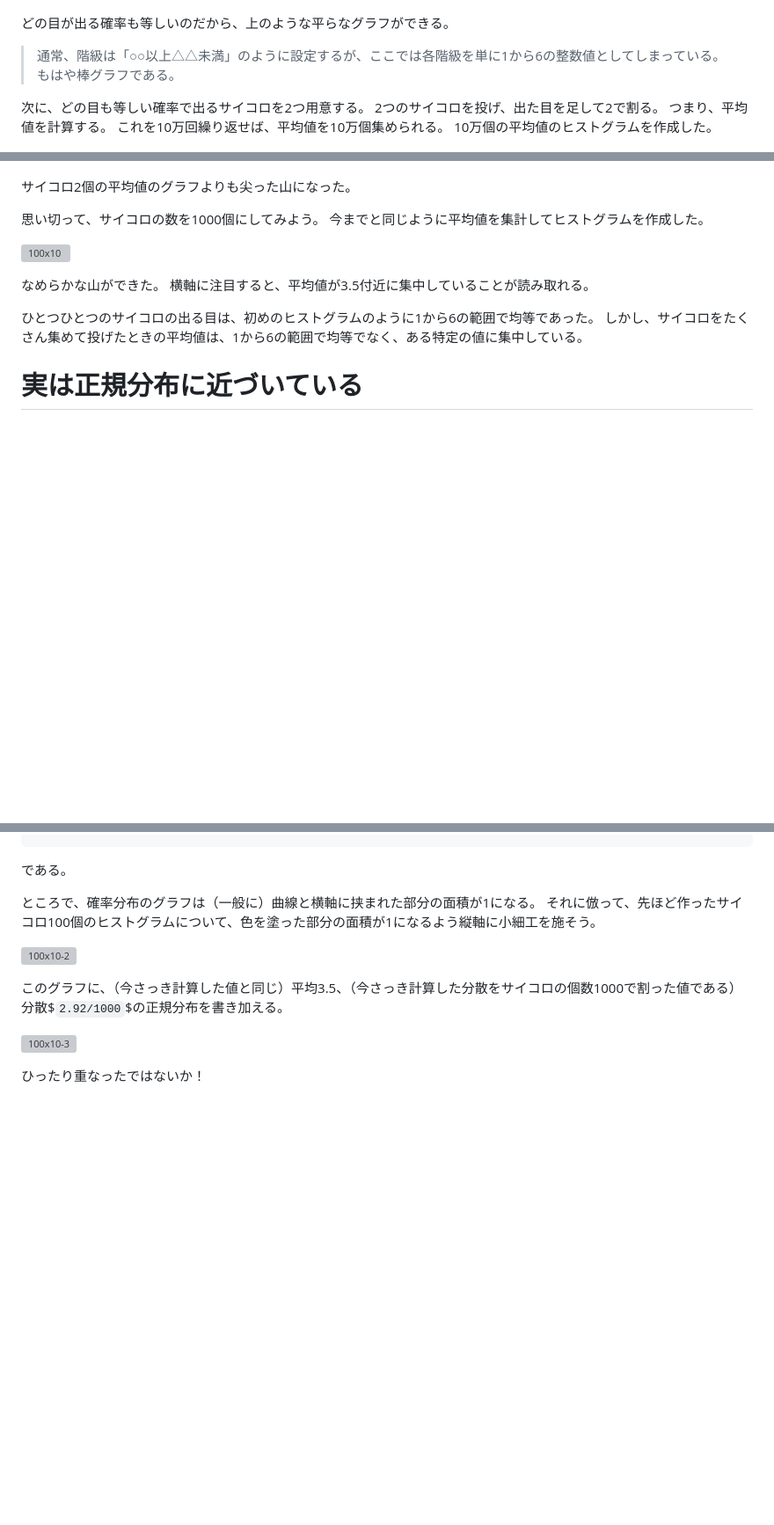
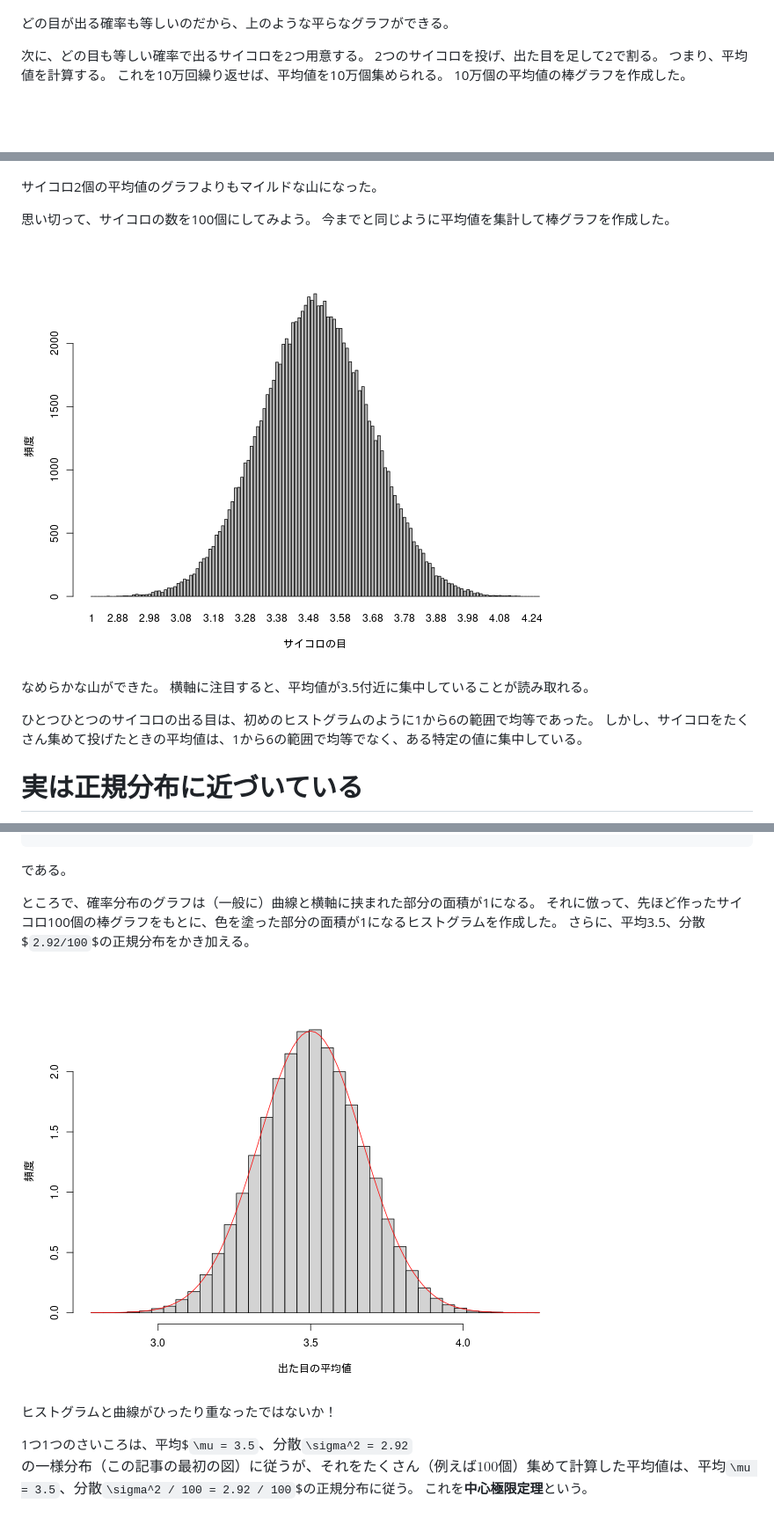
Before and after one commit to sodesudesu/suB, a Markdown page: art/clt.md, 3 parts joined by grey strips. Shown at 88% size. GitHub-like rendering; blank space fills up the shorter version; grey boxes are pictures that could not be loaded.

Commit message:
作業したぜ

```diff
--- a/art/clt.md
+++ b/art/clt.md
@@ -11,14 +11,11 @@
 
 どの目が出る確率も等しいのだから、上のような平らなグラフができる。
 
-> 通常、階級は「○○以上△△未満」のように設定するが、ここでは各階級を単に1から6の整数値としてしまっている。
-> もはや棒グラフである。
-
 次に、どの目も等しい確率で出るサイコロを2つ用意する。
 2つのサイコロを投げ、出た目を足して2で割る。
 つまり、平均値を計算する。
 これを10万回繰り返せば、平均値を10万個集められる。
-10万個の平均値のヒストグラムを作成した。
+10万個の平均値の棒グラフを作成した。
 
 ![2x10](../fig/2x10.png)
 
@@ -31,12 +26,12 @@
 
 ![2x10](../fig/3x10.png)
 
-サイコロ2個の平均値のグラフよりも尖った山になった。
+サイコロ2個の平均値のグラフよりもマイルドな山になった。
 
-思い切って、サイコロの数を1000個にしてみよう。
-今までと同じように平均値を集計してヒストグラムを作成した。
+思い切って、サイコロの数を100個にしてみよう。
+今までと同じように平均値を集計して棒グラフを作成した。
 
-![100x10](../fig/1000x10.png)
+![100x10](../fig/100x10.png)
 
 なめらかな山ができた。
 横軸に注目すると、平均値が3.5付近に集中していることが読み取れる。
@@ -59,12 +54,12 @@
 である。
 
 ところで、確率分布のグラフは（一般に）曲線と横軸に挟まれた部分の面積が1になる。
-それに倣って、先ほど作ったサイコロ100個のヒストグラムについて、色を塗った部分の面積が1になるよう縦軸に小細工を施そう。
+それに倣って、先ほど作ったサイコロ100個の棒グラフをもとに、色を塗った部分の面積が1になるヒストグラムを作成した。
+さらに、平均3.5、分散$`2.92/100`$の正規分布をかき加える。
 
-![100x10-2](../fig/1000x10-2.png)
+![100x10-3](../fig/100x10-3.png)
 
-このグラフに、（今さっき計算した値と同じ）平均3.5、（今さっき計算した分散をサイコロの個数1000で割った値である）分散$`2.92/1000`$の正規分布を書き加える。
+ヒストグラムと曲線がひったり重なったではないか！
 
-![100x10-3](../fig/1000x10-3.png)
-
-ひったり重なったではないか！
+1つ1つのさいころは、平均$`\mu = 3.5`$、分散$`\sigma^2 = 2.92`$の一様分布（この記事の最初の図）に従うが、それをたくさん（例えば100個）集めて計算した平均値は、平均$`\mu = 3.5`$、分散$`\sigma^2 / 100 = 2.92 / 100`$の正規分布に従う。
+これを**中心極限定理**という。
```
Also changed, not shown: other parts of art/clt.md (+2 -4 lines).
